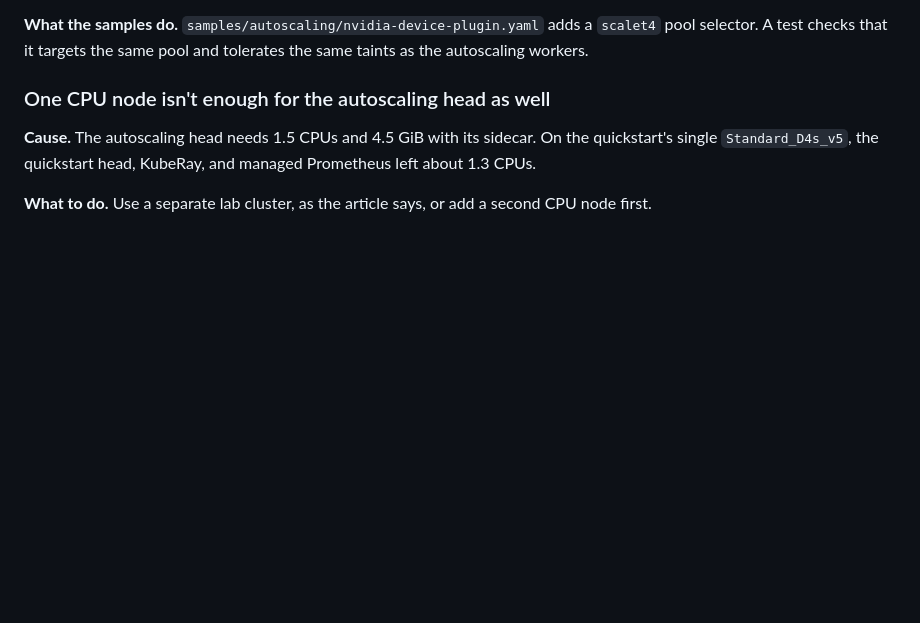
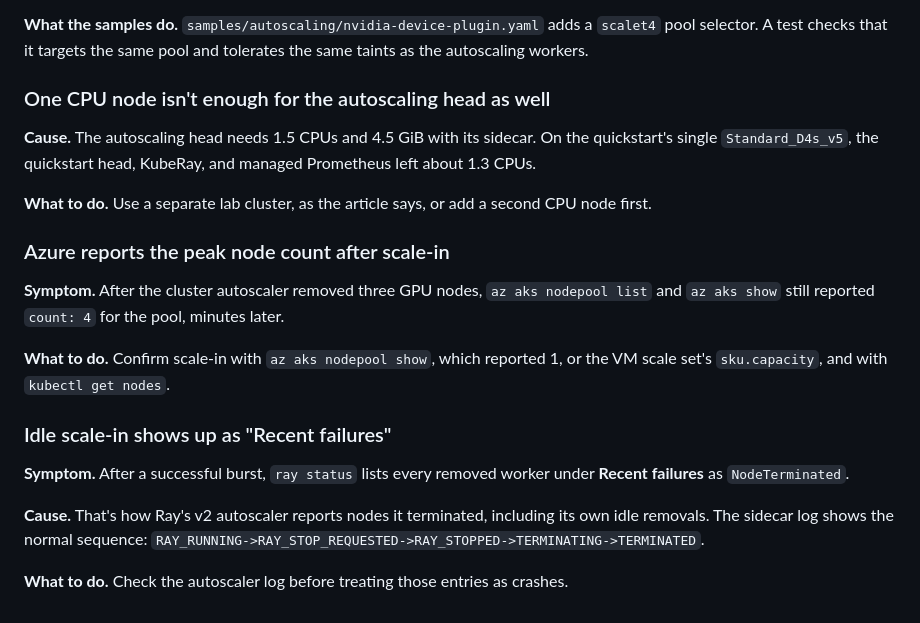
Before and after one commit to bbenz/ray-on-aks, a Markdown page: docs/known-issues.md, the part around the change. GitHub-like rendering; blank space fills up the shorter version.

Commit message:
Document autoscaling behavior seen in the second POC
After scale-in, az aks nodepool list and az aks show kept reporting the peak
node count while az aks nodepool show and the scale set reported one; the
runbook now says which to trust. Ray's v2 autoscaler also lists idle-removed
workers under "Recent failures" as NodeTerminated, which the known issues now
explain.

Co-authored-by: Copilot App <223556219+Copilot@users.noreply.github.com>

```diff
--- a/docs/known-issues.md
+++ b/docs/known-issues.md
@@ -266,3 +266,24 @@ managed Prometheus left about 1.3 CPUs.
 
 **What to do.** Use a separate lab cluster, as the article says, or add a
 second CPU node first.
+
+### Azure reports the peak node count after scale-in
+
+**Symptom.** After the cluster autoscaler removed three GPU nodes, `az aks
+nodepool list` and `az aks show` still reported `count: 4` for the pool, minutes
+later.
+
+**What to do.** Confirm scale-in with `az aks nodepool show`, which reported 1,
+or the VM scale set's `sku.capacity`, and with `kubectl get nodes`.
+
+### Idle scale-in shows up as "Recent failures"
+
+**Symptom.** After a successful burst, `ray status` lists every removed worker
+under **Recent failures** as `NodeTerminated`.
+
+**Cause.** That's how Ray's v2 autoscaler reports nodes it terminated, including
+its own idle removals. The sidecar log shows the normal sequence:
+`RAY_RUNNING->RAY_STOP_REQUESTED->RAY_STOPPED->TERMINATING->TERMINATED`.
+
+**What to do.** Check the autoscaler log before treating those entries as
+crashes.
```
Also changed, not shown: docs/deploy-poc.md (+1 -1 lines).
